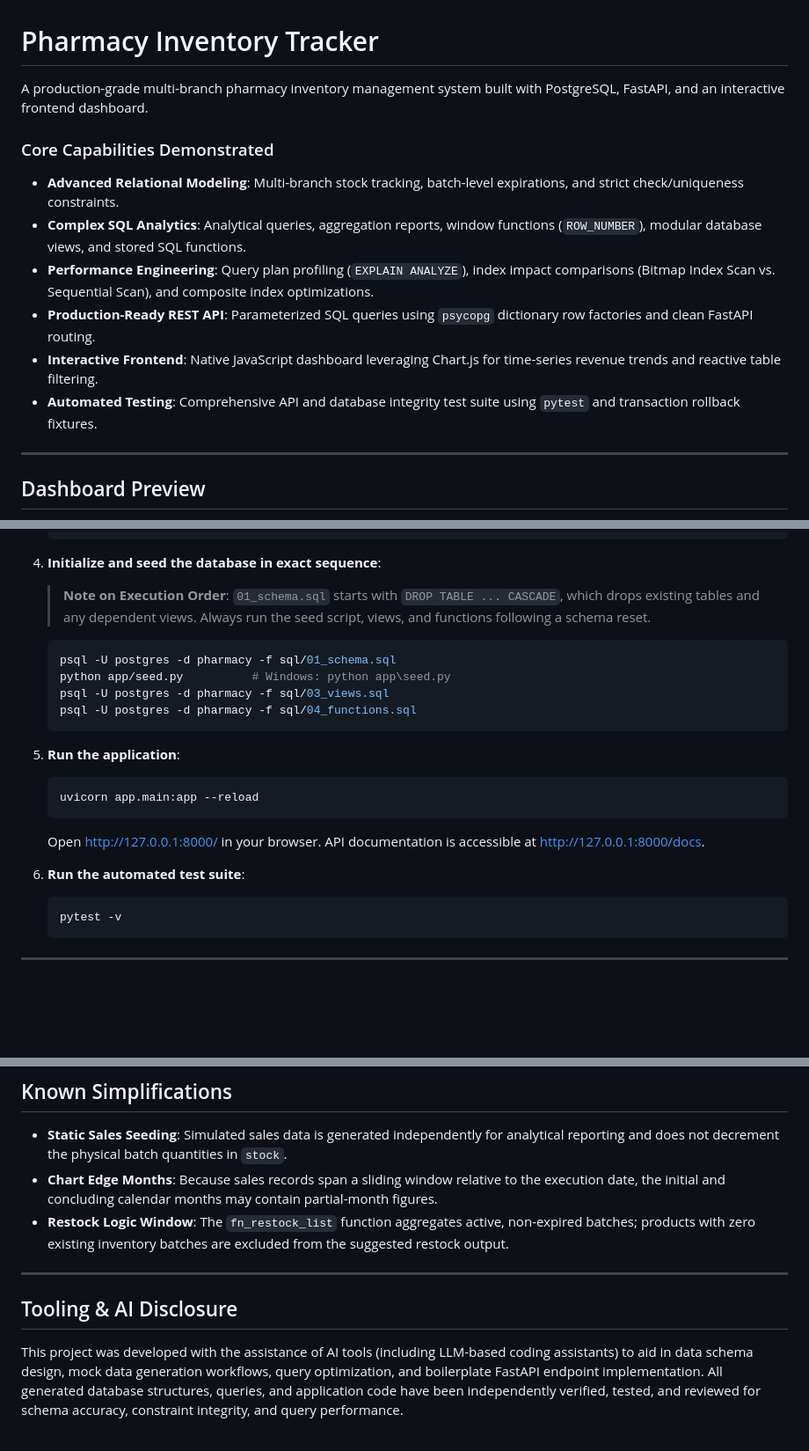
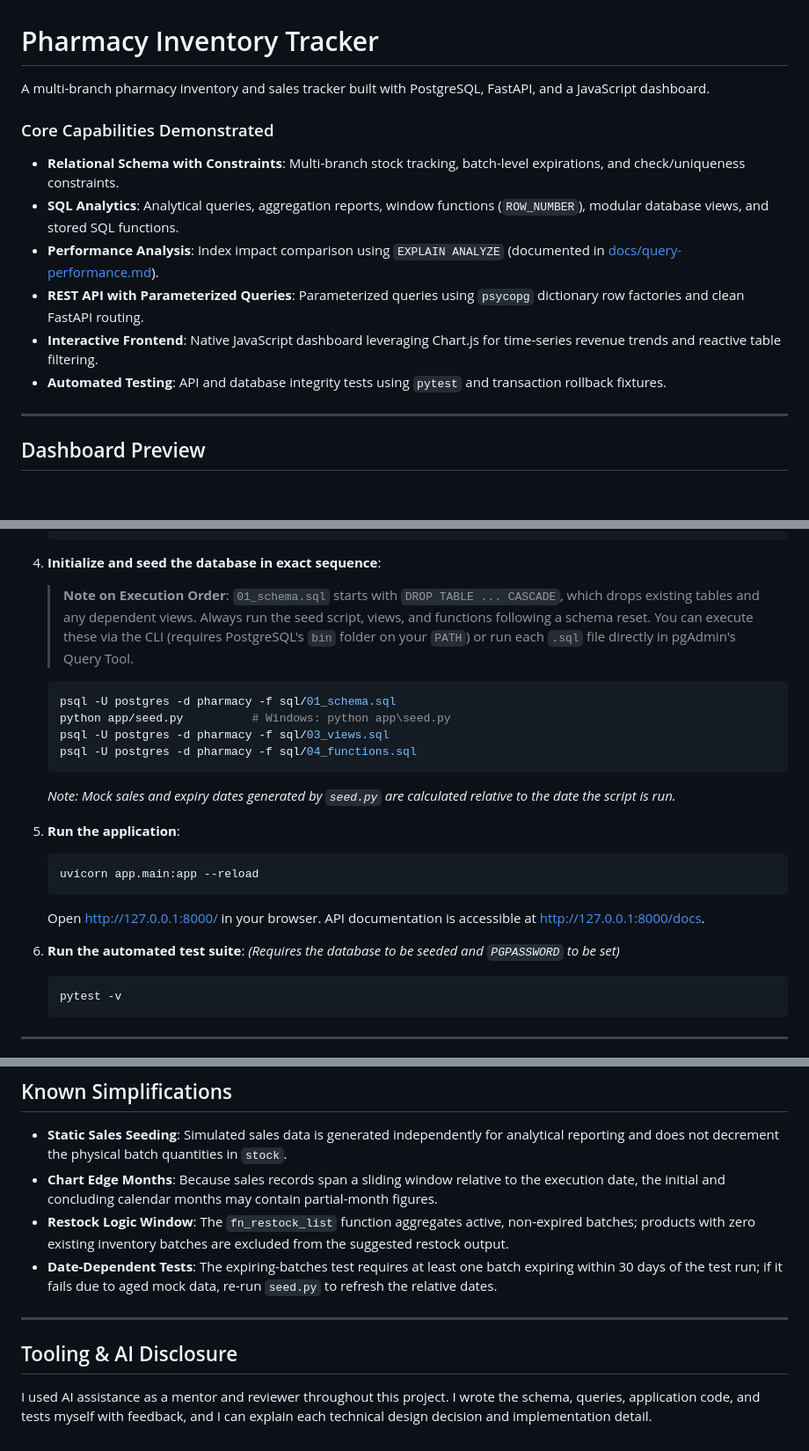
Before and after one commit to JoaquinRodriguezph/pharmacy-inventory-tracker, a Markdown page: README.md, 3 parts joined by grey strips. Shown at 88% size. Drawn GitHub-style; blank space fills up the shorter version.

Commit message:
Tone down README claims and fix setup notes

````diff
--- a/README.md
+++ b/README.md
@@ -1,14 +1,14 @@
 # Pharmacy Inventory Tracker
 
-A production-grade multi-branch pharmacy inventory management system built with PostgreSQL, FastAPI, and an interactive frontend dashboard.
+A multi-branch pharmacy inventory and sales tracker built with PostgreSQL, FastAPI, and a JavaScript dashboard.
 
 ### Core Capabilities Demonstrated
-* **Advanced Relational Modeling**: Multi-branch stock tracking, batch-level expirations, and strict check/uniqueness constraints.
-* **Complex SQL Analytics**: Analytical queries, aggregation reports, window functions (`ROW_NUMBER`), modular database views, and stored SQL functions.
-* **Performance Engineering**: Query plan profiling (`EXPLAIN ANALYZE`), index impact comparisons (Bitmap Index Scan vs. Sequential Scan), and composite index optimizations.
-* **Production-Ready REST API**: Parameterized SQL queries using `psycopg` dictionary row factories and clean FastAPI routing.
+* **Relational Schema with Constraints**: Multi-branch stock tracking, batch-level expirations, and check/uniqueness constraints.
+* **SQL Analytics**: Analytical queries, aggregation reports, window functions (`ROW_NUMBER`), modular database views, and stored SQL functions.
+* **Performance Analysis**: Index impact comparison using `EXPLAIN ANALYZE` (documented in [docs/query-performance.md](docs/query-performance.md)).
+* **REST API with Parameterized Queries**: Parameterized queries using `psycopg` dictionary row factories and clean FastAPI routing.
 * **Interactive Frontend**: Native JavaScript dashboard leveraging Chart.js for time-series revenue trends and reactive table filtering.
-* **Automated Testing**: Comprehensive API and database integrity test suite using `pytest` and transaction rollback fixtures.
+* **Automated Testing**: API and database integrity tests using `pytest` and transaction rollback fixtures.
 
 ---
 
@@ -65,13 +65,14 @@ Follow these steps from a fresh clone:
    ```
 
 4. **Initialize and seed the database in exact sequence**:
-   > **Note on Execution Order**: `01_schema.sql` starts with `DROP TABLE ... CASCADE`, which drops existing tables and any dependent views. Always run the seed script, views, and functions following a schema reset.
+   > **Note on Execution Order**: `01_schema.sql` starts with `DROP TABLE ... CASCADE`, which drops existing tables and any dependent views. Always run the seed script, views, and functions following a schema reset. You can execute these via the CLI (requires PostgreSQL's `bin` folder on your `PATH`) or run each `.sql` file directly in pgAdmin's Query Tool.
    ```bash
    psql -U postgres -d pharmacy -f sql/01_schema.sql
    python app/seed.py          # Windows: python app\seed.py
    psql -U postgres -d pharmacy -f sql/03_views.sql
    psql -U postgres -d pharmacy -f sql/04_functions.sql
    ```
+   *Note: Mock sales and expiry dates generated by `seed.py` are calculated relative to the date the script is run.*
 
 5. **Run the application**:
    ```bash
@@ -80,6 +81,7 @@ Follow these steps from a fresh clone:
    Open [http://127.0.0.1:8000/](http://127.0.0.1:8000/) in your browser. API documentation is accessible at [http://127.0.0.1:8000/docs](http://127.0.0.1:8000/docs).
 
 6. **Run the automated test suite**:
+   *(Requires the database to be seeded and `PGPASSWORD` to be set)*
    ```bash
    pytest -v
    ```
@@ -105,9 +107,10 @@ Follow these steps from a fresh clone:
 * **Static Sales Seeding**: Simulated sales data is generated independently for analytical reporting and does not decrement the physical batch quantities in `stock`.
 * **Chart Edge Months**: Because sales records span a sliding window relative to the execution date, the initial and concluding calendar months may contain partial-month figures.
 * **Restock Logic Window**: The `fn_restock_list` function aggregates active, non-expired batches; products with zero existing inventory batches are excluded from the suggested restock output.
+* **Date-Dependent Tests**: The expiring-batches test requires at least one batch expiring within 30 days of the test run; if it fails due to aged mock data, re-run `seed.py` to refresh the relative dates.
 
 ---
 
 ## Tooling & AI Disclosure
 
-This project was developed with the assistance of AI tools (including LLM-based coding assistants) to aid in data schema design, mock data generation workflows, query optimization, and boilerplate FastAPI endpoint implementation. All generated database structures, queries, and application code have been independently verified, tested, and reviewed for schema accuracy, constraint integrity, and query performance.
+I used AI assistance as a mentor and reviewer throughout this project. I wrote the schema, queries, application code, and tests myself with feedback, and I can explain each technical design decision and implementation detail.
````
Also changed, not shown: other parts of README.md (+1 -1 lines).
